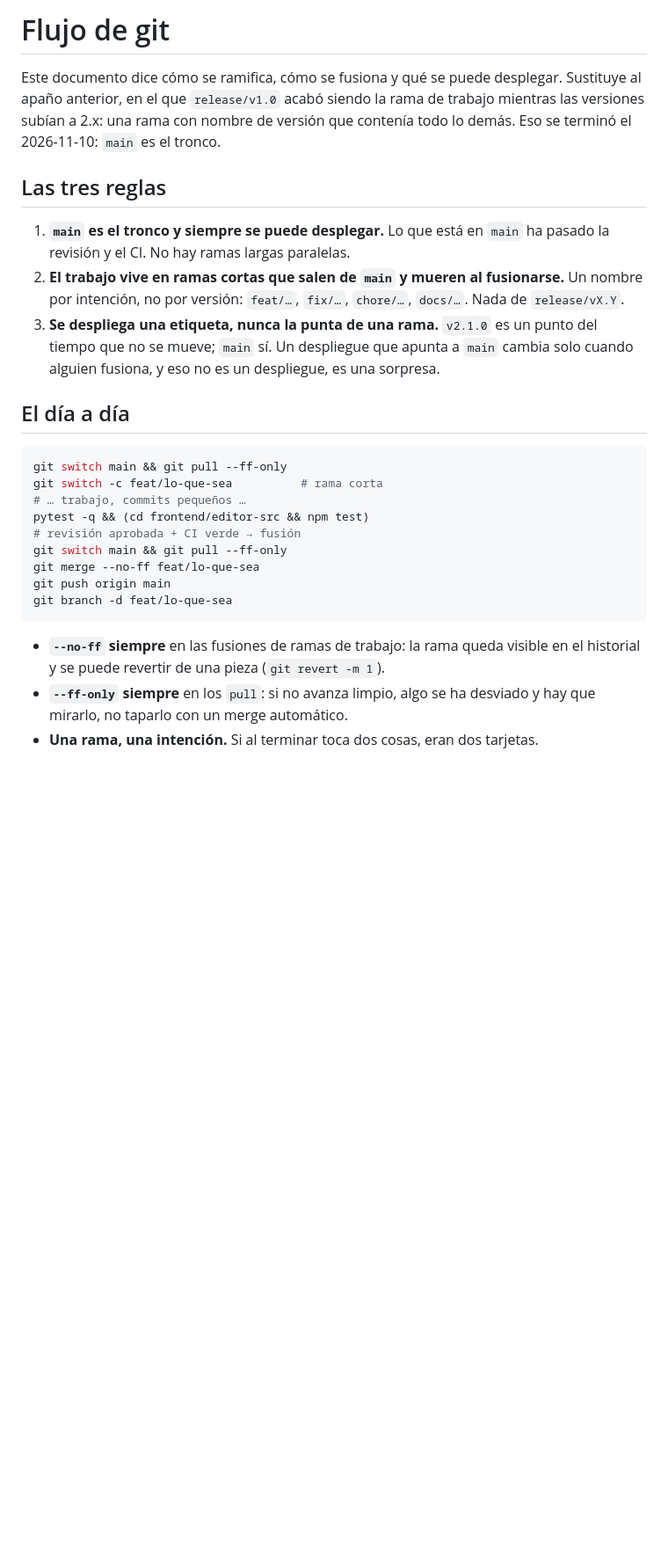
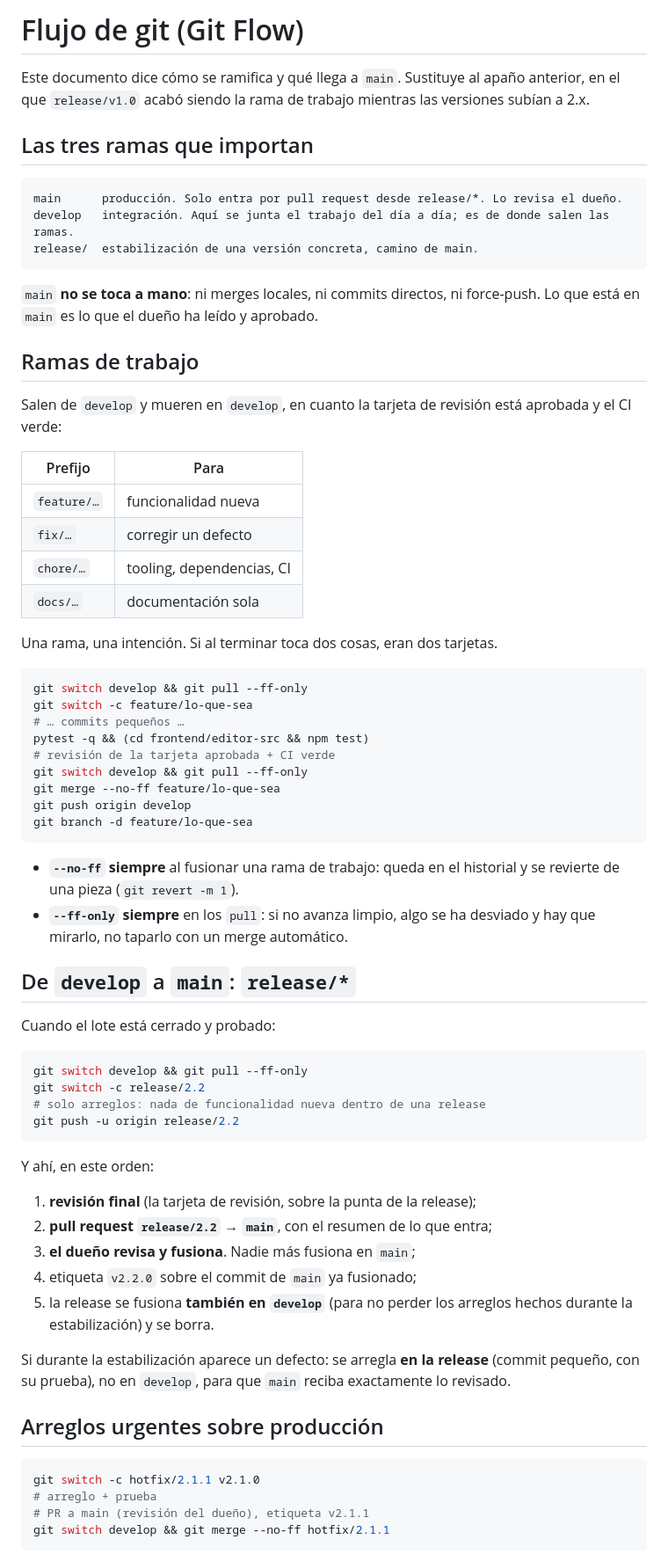
Before and after one commit to joaquinrodfer/MyDamnManagement, a Markdown page: docs/FLUJO-GIT.md, the part around one of its changes. Shown at 88% size. GitHub-like rendering; blank space fills up the shorter version.

Commit message:
docs: flujo git flow (develop -> release/* -> PR a main revisado por el dueno)

````diff
--- a/docs/FLUJO-GIT.md
+++ b/docs/FLUJO-GIT.md
@@ -1,38 +1,81 @@
-# Flujo de git
+# Flujo de git (Git Flow)
 
-Este documento dice cómo se ramifica, cómo se fusiona y qué se puede desplegar.
-Sustituye al apaño anterior, en el que `release/v1.0` acabó siendo la rama de
-trabajo mientras las versiones subían a 2.x: una rama con nombre de versión que
-contenía todo lo demás. Eso se terminó el 2026-11-10: `main` es el tronco.
+Este documento dice cómo se ramifica y qué llega a `main`. Sustituye al apaño
+anterior, en el que `release/v1.0` acabó siendo la rama de trabajo mientras las
+versiones subían a 2.x.
 
-## Las tres reglas
+## Las tres ramas que importan
 
-1. **`main` es el tronco y siempre se puede desplegar.** Lo que está en `main`
-   ha pasado la revisión y el CI. No hay ramas largas paralelas.
-2. **El trabajo vive en ramas cortas que salen de `main` y mueren al fusionarse.**
-   Un nombre por intención, no por versión: `feat/…`, `fix/…`, `chore/…`,
-   `docs/…`. Nada de `release/vX.Y`.
-3. **Se despliega una etiqueta, nunca la punta de una rama.** `v2.1.0` es un
-   punto del tiempo que no se mueve; `main` sí. Un despliegue que apunta a
-   `main` cambia solo cuando alguien fusiona, y eso no es un despliegue, es una
-   sorpresa.
+```
+main      producción. Solo entra por pull request desde release/*. Lo revisa el dueño.
+develop   integración. Aquí se junta el trabajo del día a día; es de donde salen las ramas.
+release/  estabilización de una versión concreta, camino de main.
+```
 
-## El día a día
+`main` **no se toca a mano**: ni merges locales, ni commits directos, ni
+force-push. Lo que está en `main` es lo que el dueño ha leído y aprobado.
+
+## Ramas de trabajo
+
+Salen de `develop` y mueren en `develop`, en cuanto la tarjeta de revisión está
+aprobada y el CI verde:
+
+| Prefijo | Para |
+|---|---|
+| `feature/…` | funcionalidad nueva |
+| `fix/…` | corregir un defecto |
+| `chore/…` | tooling, dependencias, CI |
+| `docs/…` | documentación sola |
+
+Una rama, una intención. Si al terminar toca dos cosas, eran dos tarjetas.
 
 ```bash
-git switch main && git pull --ff-only
-git switch -c feat/lo-que-sea          # rama corta
-# … trabajo, commits pequeños …
+git switch develop && git pull --ff-only
+git switch -c feature/lo-que-sea
+# … commits pequeños …
 pytest -q && (cd frontend/editor-src && npm test)
-# revisión aprobada + CI verde → fusión
-git switch main && git pull --ff-only
-git merge --no-ff feat/lo-que-sea
-git push origin main
-git branch -d feat/lo-que-sea
+# revisión de la tarjeta aprobada + CI verde
+git switch develop && git pull --ff-only
+git merge --no-ff feature/lo-que-sea
+git push origin develop
+git branch -d feature/lo-que-sea
 ```
 
-- **`--no-ff` siempre** en las fusiones de ramas de trabajo: la rama queda
-  visible en el historial y se puede revertir de una pieza (`git revert -m 1`).
+- **`--no-ff` siempre** al fusionar una rama de trabajo: queda en el historial y
+  se revierte de una pieza (`git revert -m 1`).
 - **`--ff-only` siempre** en los `pull`: si no avanza limpio, algo se ha
   desviado y hay que mirarlo, no taparlo con un merge automático.
-- **Una rama, una intención.** Si al terminar toca dos cosas, eran dos tarjetas.
+
+## De `develop` a `main`: `release/*`
+
+Cuando el lote está cerrado y probado:
+
+```bash
+git switch develop && git pull --ff-only
+git switch -c release/2.2
+# solo arreglos: nada de funcionalidad nueva dentro de una release
+git push -u origin release/2.2
+```
+
+Y ahí, en este orden:
+
+1. **revisión final** (la tarjeta de revisión, sobre la punta de la release);
+2. **pull request `release/2.2` → `main`**, con el resumen de lo que entra;
+3. **el dueño revisa y fusiona**. Nadie más fusiona en `main`;
+4. etiqueta `v2.2.0` sobre el commit de `main` ya fusionado;
+5. la release se fusiona **también en `develop`** (para no perder los arreglos
+   hechos durante la estabilización) y se borra.
+
+Si durante la estabilización aparece un defecto: se arregla **en la release**
+(commit pequeño, con su prueba), no en `develop`, para que `main` reciba
+exactamente lo revisado.
+
+## Arreglos urgentes sobre producción
+
+```bash
+git switch -c hotfix/2.1.1 v2.1.0
+# arreglo + prueba
+# PR a main (revisión del dueño), etiqueta v2.1.1
+git switch develop && git merge --no-ff hotfix/2.1.1
+```
+
````
Also changed, not shown: other parts of docs/FLUJO-GIT.md (+17 -35 lines).
